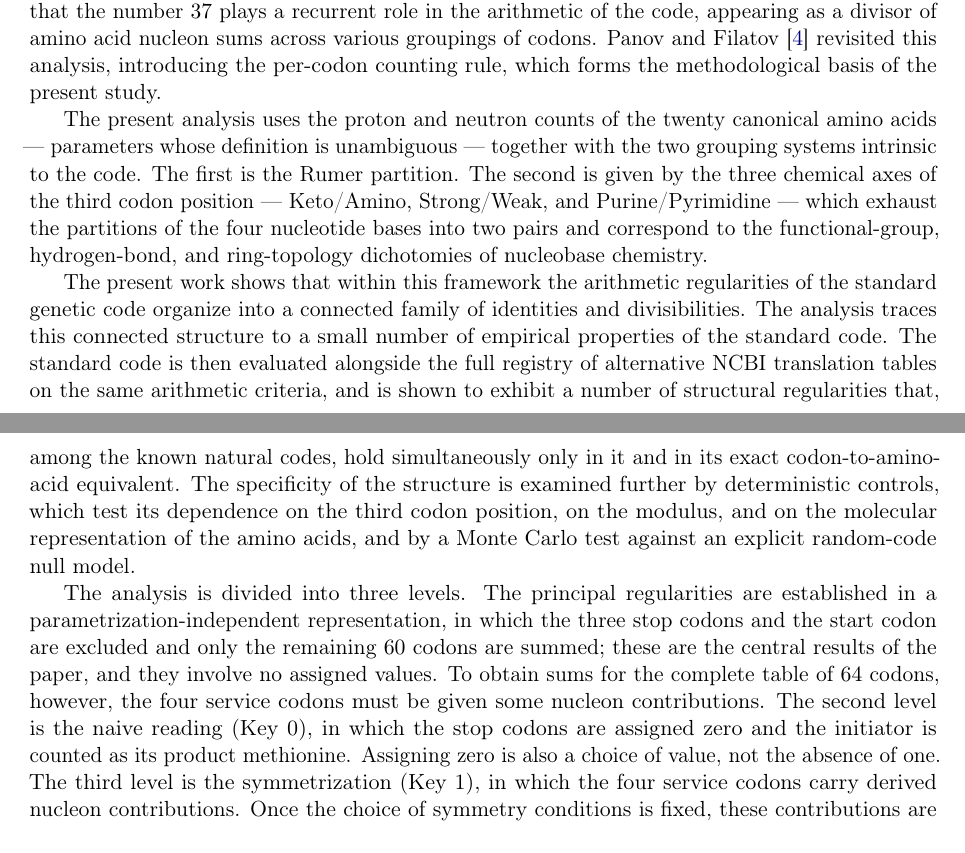
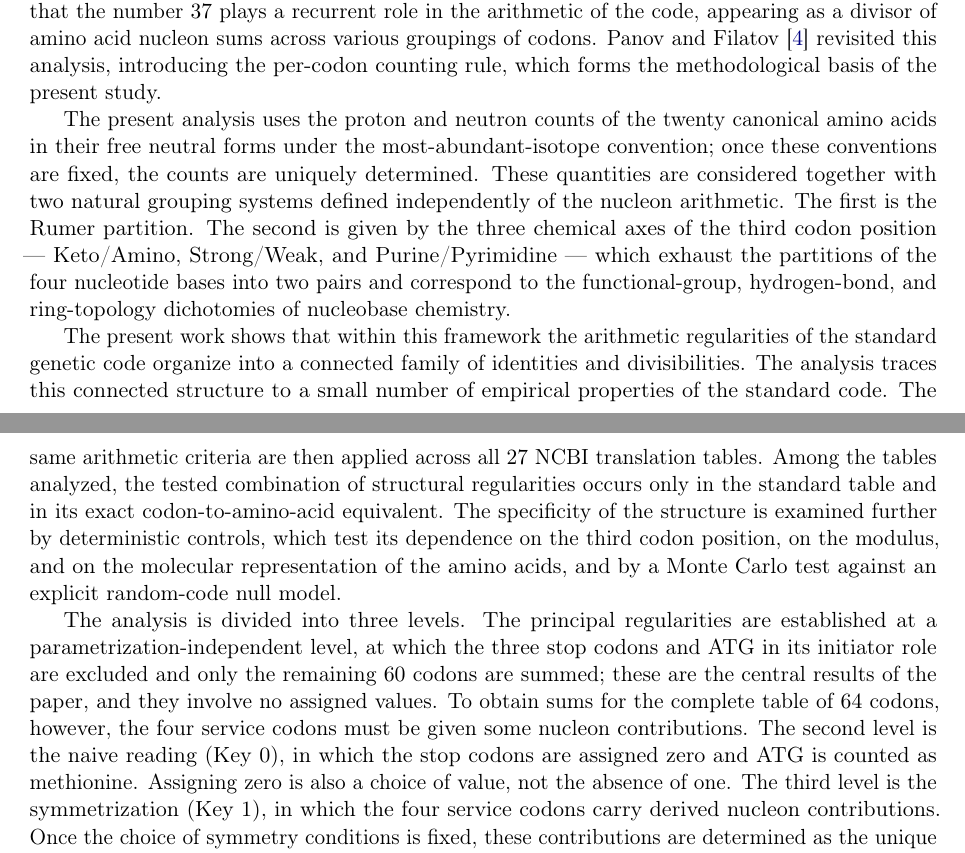
Before and after one commit to RuslanKhafizov/genetic-code-arithmetic, a LaTeX paper (main.tex): two parts of pages 2 and 3 of 42, joined at a grey line, cut so that both start at the same text. Compiled offline with pdfLaTeX.

Commit message:
Add files via upload

```diff
--- a/main.tex
+++ b/main.tex
@@ -84,11 +84,7 @@ evolution. Any organizational regularities present in its arithmetic structure t
 
 The arithmetic structure of the standard genetic code has been studied since shortly after its decipherment. Yu.~B.~Rumer~\cite{rumer1966,rumer1968} introduced the partition of the $64$ codons into two classes of $32$ codons each, $\mathrm{Octet}~\mathrm{I}$ (the eight four-fold degenerate families) and $\mathrm{Octet}~\mathrm{II}$ (the remaining codons), related by the involution $R = (\mathrm{T} \leftrightarrow \mathrm{G}, \mathrm{C} \leftrightarrow \mathrm{A})$. Shcherbak and Makukov~\cite{makukov2013} observed that the number $37$ plays a recurrent role in the arithmetic of the code, appearing as a divisor of amino acid nucleon sums across various groupings of codons. Panov and Filatov~\cite{panov2024} revisited this analysis, introducing the per-codon counting rule, which forms the methodological basis of the present study.
 
-The present analysis uses the proton and neutron
-counts of the twenty canonical amino acids ---
-parameters whose definition is unambiguous ---
-together with the two grouping systems intrinsic to
-the code. The first is the Rumer partition. The second is
+The present analysis uses the proton and neutron counts of the twenty canonical amino acids in their free neutral forms under the most-abundant-isotope convention; once these conventions are fixed, the counts are uniquely determined. These quantities are considered together with two natural grouping systems defined independently of the nucleon arithmetic. The first is the Rumer partition. The second is
 given by the three chemical axes of the third codon
 position --- Keto/Amino, Strong/Weak, and
 Purine/Pyrimidine --- which exhaust the partitions
@@ -102,9 +98,9 @@ the arithmetic regularities of the standard genetic
 code organize into a connected family of identities
 and divisibilities. The analysis traces this
 connected structure to a small number of empirical
-properties of the standard code. The standard code is then evaluated alongside the full registry of alternative NCBI translation tables on the same arithmetic criteria, and is shown to exhibit a number of structural regularities that, among the known natural codes, hold simultaneously only in it and in its exact codon-to-amino-acid equivalent. The specificity of the structure is examined further by deterministic controls, which test its dependence on the third codon position, on the modulus, and on the molecular representation of the amino acids, and by a Monte Carlo test against an explicit random-code null model.
-
-The analysis is divided into three levels. The principal regularities are established in a parametrization-independent representation, in which the three stop codons and the start codon are excluded and only the remaining $60$ codons are summed; these are the central results of the paper, and they involve no assigned values. To obtain sums for the complete table of $64$ codons, however, the four service codons must be given some nucleon contributions. The second level is the naive reading (Key~0), in which the stop codons are assigned zero and the initiator is counted as its product methionine. Assigning zero is also a choice of value, not the absence of one. The third level is the symmetrization (Key~1), in which the four service codons carry derived nucleon contributions. Once the choice of symmetry conditions is fixed, these contributions are determined as the unique minimal nonnegative integer solution of the corresponding system (Section~\ref{sec:results}), and the resulting regularities are consequences of that solution.
+properties of the standard code. The same arithmetic criteria are then applied across all $27$ NCBI translation tables. Among the tables analyzed, the tested combination of structural regularities occurs only in the standard table and in its exact codon-to-amino-acid equivalent. The specificity of the structure is examined further by deterministic controls, which test its dependence on the third codon position, on the modulus, and on the molecular representation of the amino acids, and by a Monte Carlo test against an explicit random-code null model.
+
+The analysis is divided into three levels. The principal regularities are established at a parametrization-independent level, at which the three stop codons and ATG in its initiator role are excluded and only the remaining $60$ codons are summed; these are the central results of the paper, and they involve no assigned values. To obtain sums for the complete table of $64$ codons, however, the four service codons must be given some nucleon contributions. The second level is the naive reading (Key~0), in which the stop codons are assigned zero and ATG is counted as methionine. Assigning zero is also a choice of value, not the absence of one. The third level is the symmetrization (Key~1), in which the four service codons carry derived nucleon contributions. Once the choice of symmetry conditions is fixed, these contributions are determined as the unique minimal nonnegative integer solution of the corresponding system (Section~\ref{sec:results}), and the resulting regularities are consequences of that solution.
 
 With regard to these assigned values, a methodological clarification is necessary, as it determines how the results should be interpreted. The assignment of values $(P,N)$ to the service codons is a formal device intended to render the arithmetic of the complete table as a unified object, rather than a statement about any physical basis. Sums that include the service codons under such a parametrization are formal quantities introduced solely to reveal the underlying mathematical structure.
 
```
Also changed, not shown: main.pdf.
